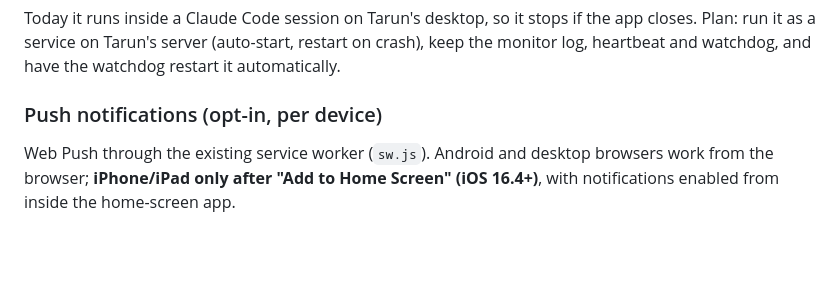
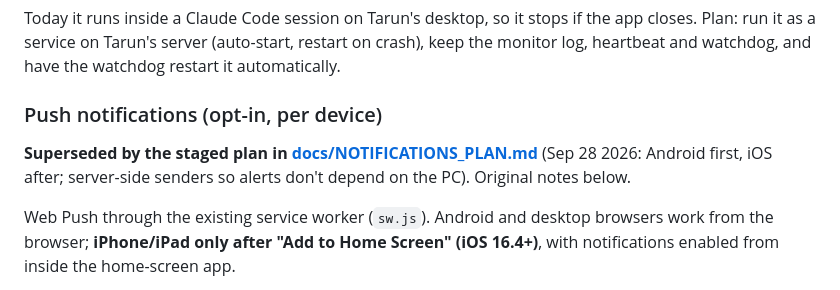
Before and after one commit to tchaudhary1/smelley-pool, a Markdown page: ROADMAP.md, the part around the change. Rendered like a GitHub page; blank space fills up the shorter version.

Commit message:
Notifications: staged plan (Android first, then iOS)
Co-Authored-By: Claude Opus 5.5 <noreply@anthropic.com>

```diff
--- a/ROADMAP.md
+++ b/ROADMAP.md
@@ -36,6 +36,9 @@ Plan: run it as a service on Tarun's server (auto-start, restart on crash), keep
 heartbeat and watchdog, and have the watchdog restart it automatically.
 
 ### Push notifications (opt-in, per device)
+**Superseded by the staged plan in [docs/NOTIFICATIONS_PLAN.md](docs/NOTIFICATIONS_PLAN.md)** (Sep 28 2026:
+Android first, iOS after; server-side senders so alerts don't depend on the PC). Original notes below.
+
 Web Push through the existing service worker (`sw.js`). Android and desktop browsers work from the
 browser; **iPhone/iPad only after "Add to Home Screen" (iOS 16.4+)**, with notifications enabled from
 inside the home-screen app.
```
Also changed, not shown: docs/NOTIFICATIONS_PLAN.md (added, +151 -0 lines).
